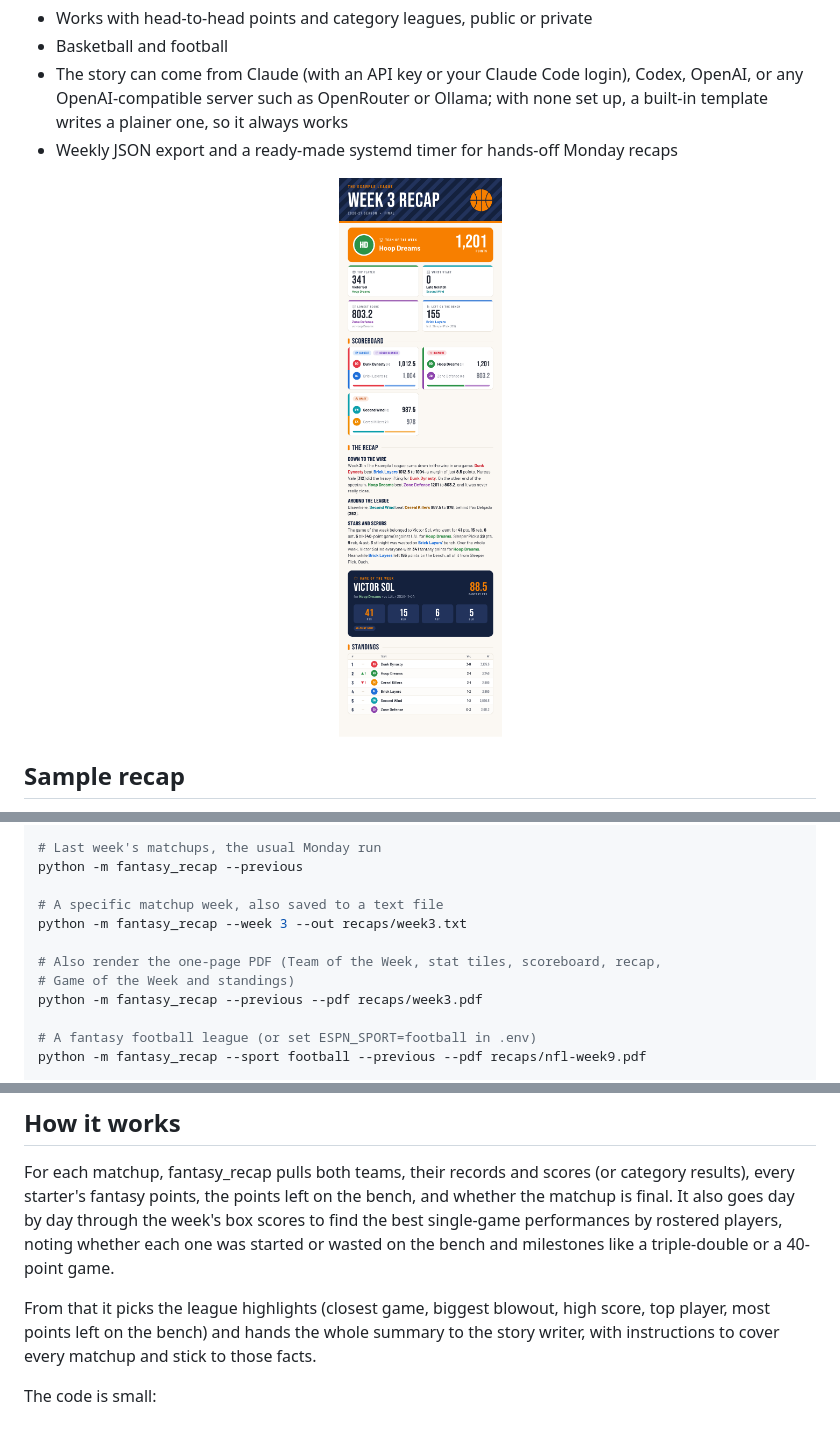
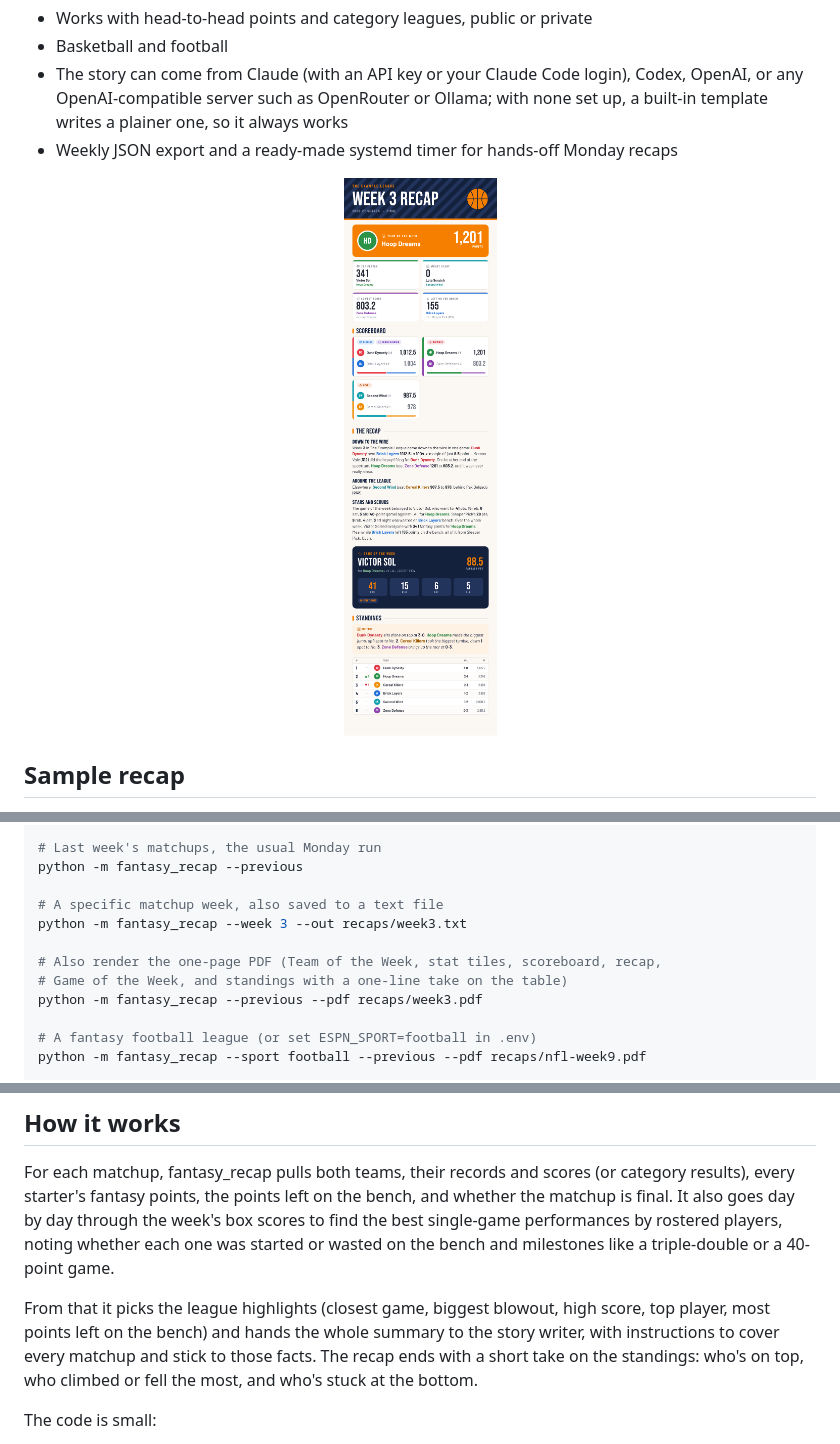
Before and after one commit to scottbshaffer/fantasy_recap, a Markdown page: README.md, 3 parts joined by grey strips. GitHub-like rendering; pictures changed too: docs/sample-recap.png.

Commit message:
Refresh the sample recap and PDF for the standings take
The template story and PDF now end with a short take on the standings,
so regenerate docs/sample-recap.png and the README's sample text from
scripts/sample_recap.py, and mention the take in the README.

```diff
--- a/README.md
+++ b/README.md
@@ -94,7 +96,7 @@ python -m fantasy_recap --previous
 python -m fantasy_recap --week 3 --out recaps/week3.txt
 
 # Also render the one-page PDF (Team of the Week, stat tiles, scoreboard, recap,
-# Game of the Week and standings)
+# Game of the Week, and standings with a one-line take on the table)
 python -m fantasy_recap --previous --pdf recaps/week3.pdf
 
 # A fantasy football league (or set ESPN_SPORT=football in .env)
@@ -256,7 +258,7 @@ If you'd rather get the story or PDF itself on a schedule, point cron or a timer
 
 For each matchup, fantasy_recap pulls both teams, their records and scores (or category results), every starter's fantasy points, the points left on the bench, and whether the matchup is final. It also goes day by day through the week's box scores to find the best single-game performances by rostered players, noting whether each one was started or wasted on the bench and milestones like a triple-double or a 40-point game.
 
-From that it picks the league highlights (closest game, biggest blowout, high score, top player, most points left on the bench) and hands the whole summary to the story writer, with instructions to cover every matchup and stick to those facts.
+From that it picks the league highlights (closest game, biggest blowout, high score, top player, most points left on the bench) and hands the whole summary to the story writer, with instructions to cover every matchup and stick to those facts. The recap ends with a short take on the standings: who's on top, who climbed or fell the most, and who's stuck at the bottom.
 
 The code is small:
 
```
Also changed, not shown: other parts of README.md (+2 -0 lines).
